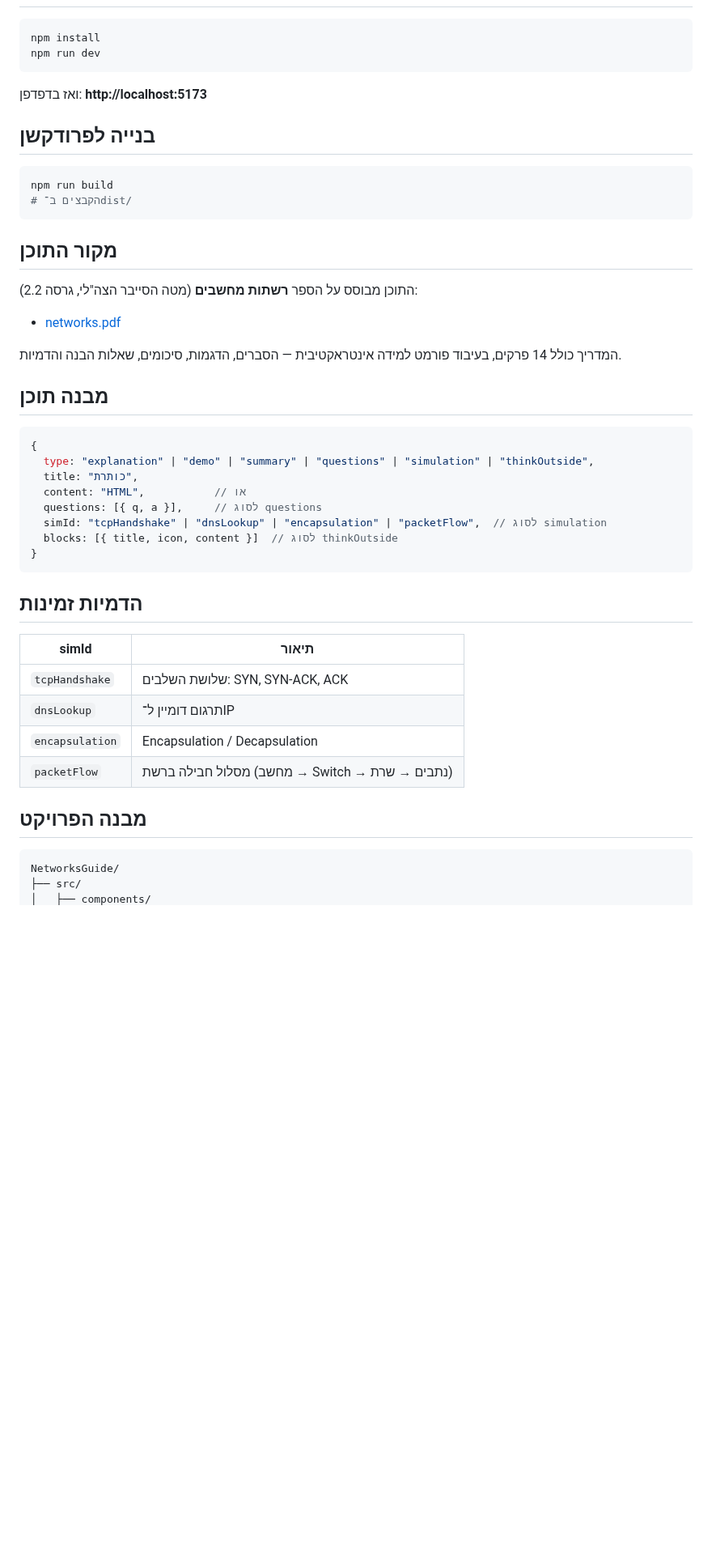
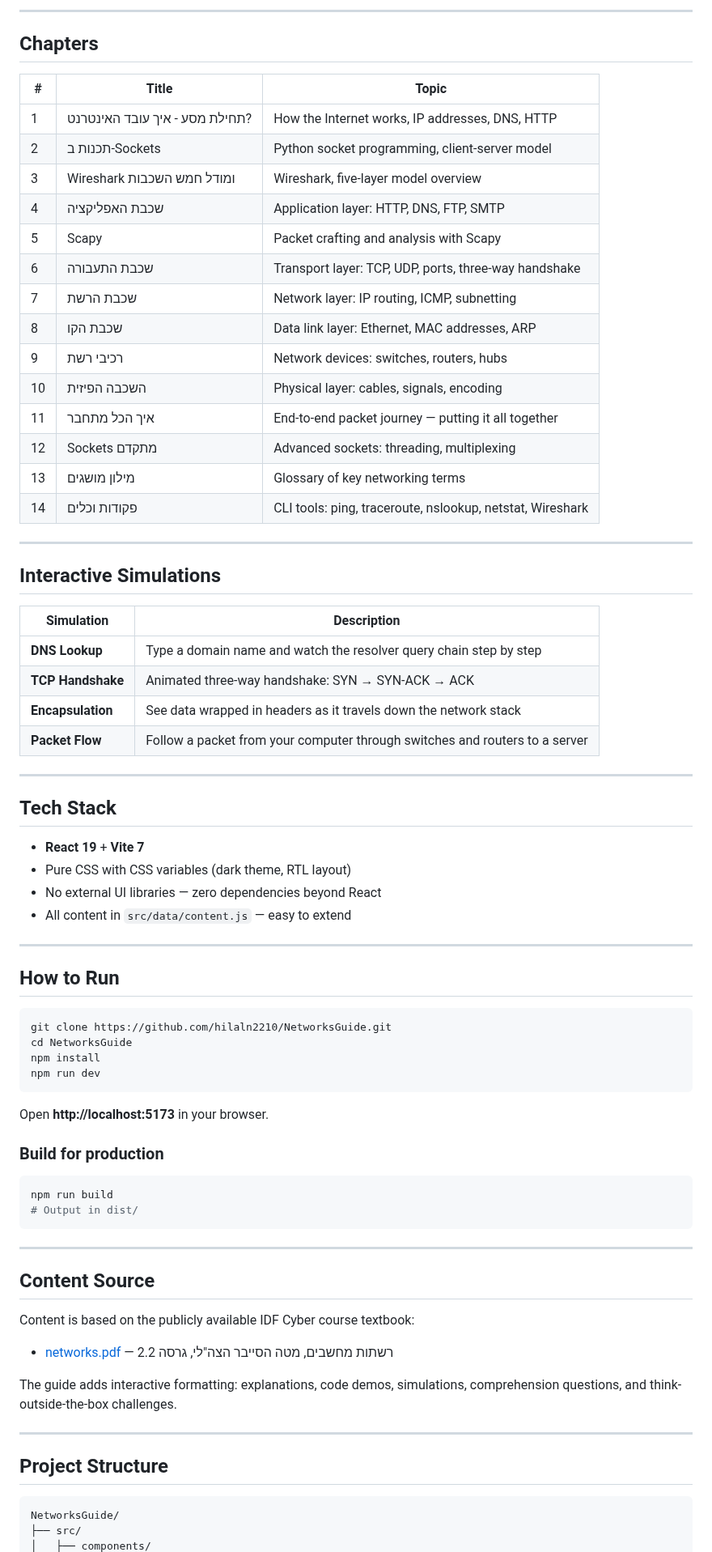
Before and after one commit to hilaln2210/NetworksGuide, a Markdown page: README.md, the part around one of its changes. Shown at 81% size. GitHub-like rendering; blank space fills up the shorter version.

````diff
--- a/README.md
+++ b/README.md
@@ -29,49 +44,77 @@
+---
+
+## Chapters
+
+| # | Title | Topic |
+|---|-------|-------|
+| 1 | תחילת מסע - איך עובד האינטרנט? | How the Internet works, IP addresses, DNS, HTTP |
+| 2 | תכנות ב-Sockets | Python socket programming, client-server model |
+| 3 | Wireshark ומודל חמש השכבות | Wireshark, five-layer model overview |
+| 4 | שכבת האפליקציה | Application layer: HTTP, DNS, FTP, SMTP |
+| 5 | Scapy | Packet crafting and analysis with Scapy |
+| 6 | שכבת התעבורה | Transport layer: TCP, UDP, ports, three-way handshake |
+| 7 | שכבת הרשת | Network layer: IP routing, ICMP, subnetting |
+| 8 | שכבת הקו | Data link layer: Ethernet, MAC addresses, ARP |
+| 9 | רכיבי רשת | Network devices: switches, routers, hubs |
+| 10 | השכבה הפיזית | Physical layer: cables, signals, encoding |
+| 11 | איך הכל מתחבר | End-to-end packet journey — putting it all together |
+| 12 | Sockets מתקדם | Advanced sockets: threading, multiplexing |
+| 13 | מילון מושגים | Glossary of key networking terms |
+| 14 | פקודות וכלים | CLI tools: ping, traceroute, nslookup, netstat, Wireshark |
+
+---
+
+## Interactive Simulations
+
+| Simulation | Description |
+|------------|-------------|
+| **DNS Lookup** | Type a domain name and watch the resolver query chain step by step |
+| **TCP Handshake** | Animated three-way handshake: SYN → SYN-ACK → ACK |
+| **Encapsulation** | See data wrapped in headers as it travels down the network stack |
+| **Packet Flow** | Follow a packet from your computer through switches and routers to a server |
+
+---
+
+## Tech Stack
+
+- **React 19** + **Vite 7**
+- Pure CSS with CSS variables (dark theme, RTL layout)
+- No external UI libraries — zero dependencies beyond React
+- All content in `src/data/content.js` — easy to extend
+
+---
+
+## How to Run
 
 ```bash
+git clone https://github.com/hilaln2210/NetworksGuide.git
+cd NetworksGuide
 npm install
 npm run dev
 ```
 
-ואז בדפדפן: **http://localhost:5173**
+Open **http://localhost:5173** in your browser.
 
-## בנייה לפרודקשן
+### Build for production
 
 ```bash
 npm run build
-# הקבצים ב־dist/
+# Output in dist/
 ```
 
-## מקור התוכן
+---
 
-התוכן מבוסס על הספר **רשתות מחשבים** (מטה הסייבר הצה"לי, גרסה 2.2):
+## Content Source
 
-- [networks.pdf](https://www.lamed-oti.com/school/oe/networks/networks.pdf)
+Content is based on the publicly available IDF Cyber course textbook:
 
-המדריך כולל 14 פרקים, בעיבוד פורמט למידה אינטראקטיבית — הסברים, הדגמות, סיכומים, שאלות הבנה והדמיות.
+- [networks.pdf](https://www.lamed-oti.com/school/oe/networks/networks.pdf) — רשתות מחשבים, מטה הסייבר הצה"לי, גרסה 2.2
 
-## מבנה תוכן
+The guide adds interactive formatting: explanations, code demos, simulations, comprehension questions, and think-outside-the-box challenges.
 
-```javascript
-{
-  type: "explanation" | "demo" | "summary" | "questions" | "simulation" | "thinkOutside",
-  title: "כותרת",
-  content: "HTML",           // או
-  questions: [{ q, a }],     // לסוג questions
-  simId: "tcpHandshake" | "dnsLookup" | "encapsulation" | "packetFlow",  // לסוג simulation
-  blocks: [{ title, icon, content }]  // לסוג thinkOutside
-}
-```
+---
 
-## הדמיות זמינות
-
-| simId         | תיאור                          |
-|---------------|----------------------------------|
-| `tcpHandshake`| שלושת השלבים: SYN, SYN-ACK, ACK |
-| `dnsLookup`   | תרגום דומיין ל־IP              |
-| `encapsulation` | Encapsulation / Decapsulation |
-| `packetFlow`  | מסלול חבילה ברשת (מחשב → Switch → נתבים → שרת) |
-
-## מבנה הפרויקט
+## Project Structure
 
 ```
 NetworksGuide/
````
Also changed, not shown: other parts of README.md (+45 -34 lines), screenshots/chapter3-wireshark.png (added), screenshots/chapter6-transport.png (added), screenshots/main.png, screenshots/simulation.png, 1 other file.
